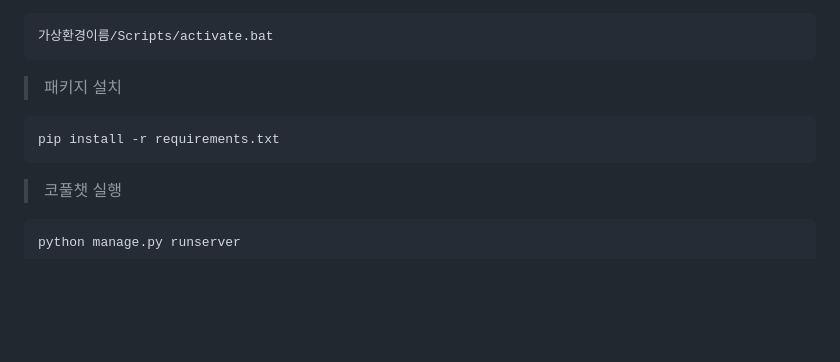
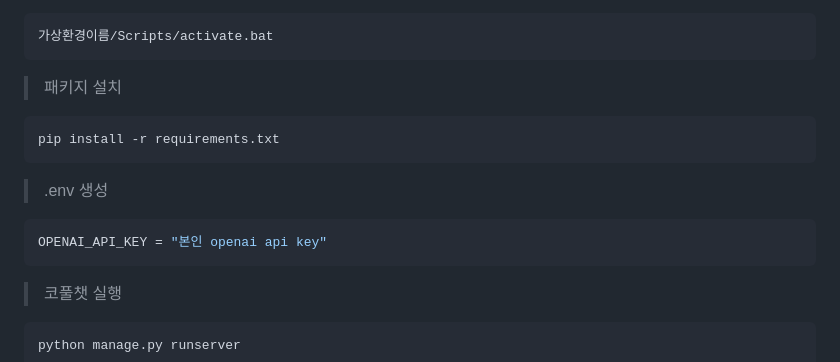
Before and after one commit to makeflower99/chatbot_gptAPI, a Markdown page: README.md, the part around one of its changes. Drawn GitHub-style; blank space fills up the shorter version.

````diff
--- a/README.md
+++ b/README.md
@@ -67,6 +67,10 @@ python -m venv 가상환경이름
 ```bash
 pip install -r requirements.txt
 ```
+>.env 생성
+```bash
+OPENAI_API_KEY = "본인 openai api key"
+```
 >코풀챗 실행
 ```bash
 python manage.py runserver
````
Also changed, not shown: other parts of README.md (+1 -0 lines).
